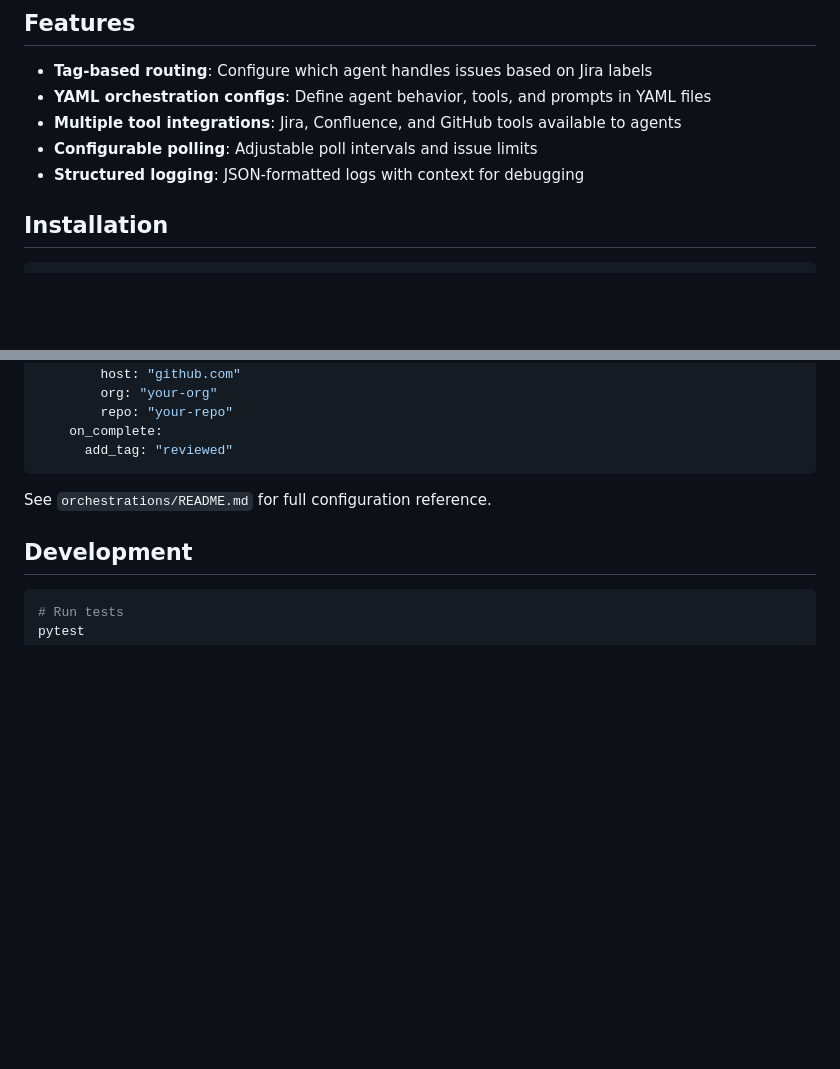
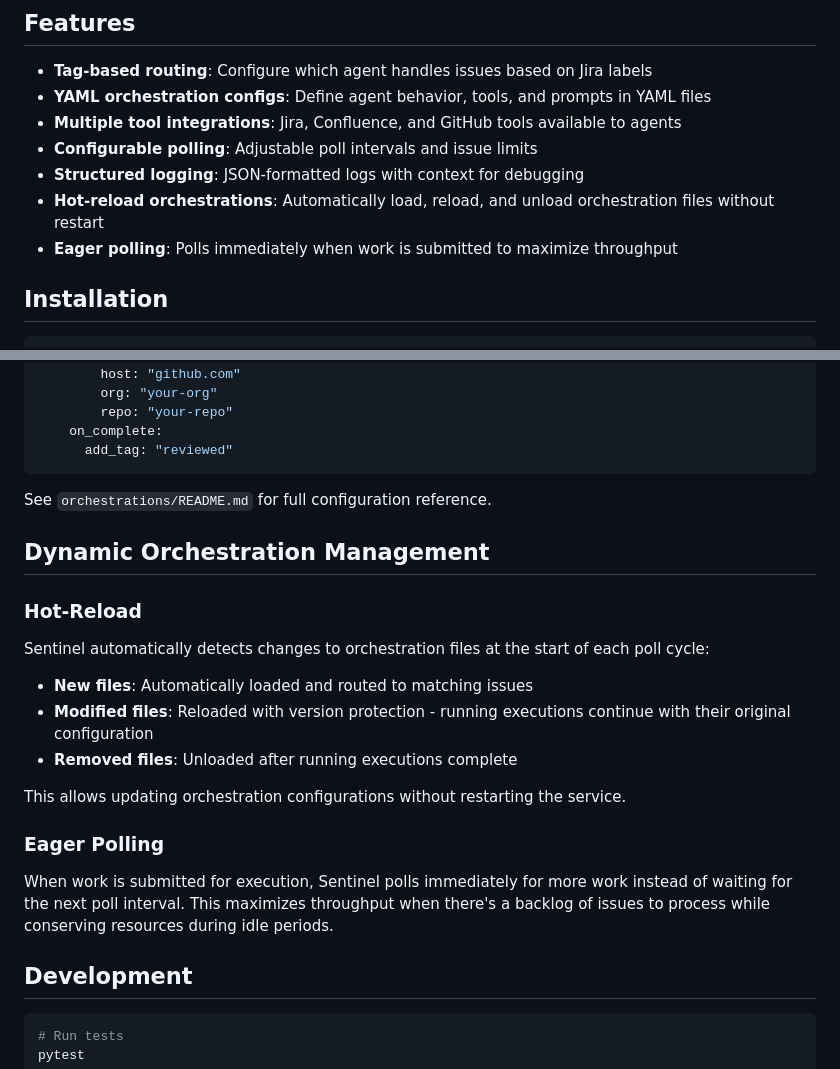
Before and after one commit to btw-claude/developer-sentinel, a Markdown page: README.md, 2 parts joined by grey strips. GitHub-like rendering; blank space fills up the shorter version.

Commit message:
docs(DS-90): Document hot-reload and eager polling features
Add documentation for the orchestration hot-reload and eager polling
features implemented in DS-90:
- Added feature highlights in Features section
- Added new Dynamic Orchestration Management section explaining:
  - Hot-reload behavior for new, modified, and removed files
  - Eager polling behavior for maximizing throughput

🤖 Generated with [Claude Code](https://claude.com/claude-code)

Co-Authored-By: Claude Opus 4.5 <noreply@anthropic.com>

````diff
--- a/README.md
+++ b/README.md
@@ -13,6 +13,8 @@ Developer Sentinel monitors Jira for issues with specific tags (e.g., `@code-rev
 - **Multiple tool integrations**: Jira, Confluence, and GitHub tools available to agents
 - **Configurable polling**: Adjustable poll intervals and issue limits
 - **Structured logging**: JSON-formatted logs with context for debugging
+- **Hot-reload orchestrations**: Automatically load, reload, and unload orchestration files without restart
+- **Eager polling**: Polls immediately when work is submitted to maximize throughput
 
 ## Installation
 
@@ -120,6 +122,22 @@ orchestrations:
 
 See `orchestrations/README.md` for full configuration reference.
 
+## Dynamic Orchestration Management
+
+### Hot-Reload
+
+Sentinel automatically detects changes to orchestration files at the start of each poll cycle:
+
+- **New files**: Automatically loaded and routed to matching issues
+- **Modified files**: Reloaded with version protection - running executions continue with their original configuration
+- **Removed files**: Unloaded after running executions complete
+
+This allows updating orchestration configurations without restarting the service.
+
+### Eager Polling
+
+When work is submitted for execution, Sentinel polls immediately for more work instead of waiting for the next poll interval. This maximizes throughput when there's a backlog of issues to process while conserving resources during idle periods.
+
 ## Development
 
 ```bash
````
